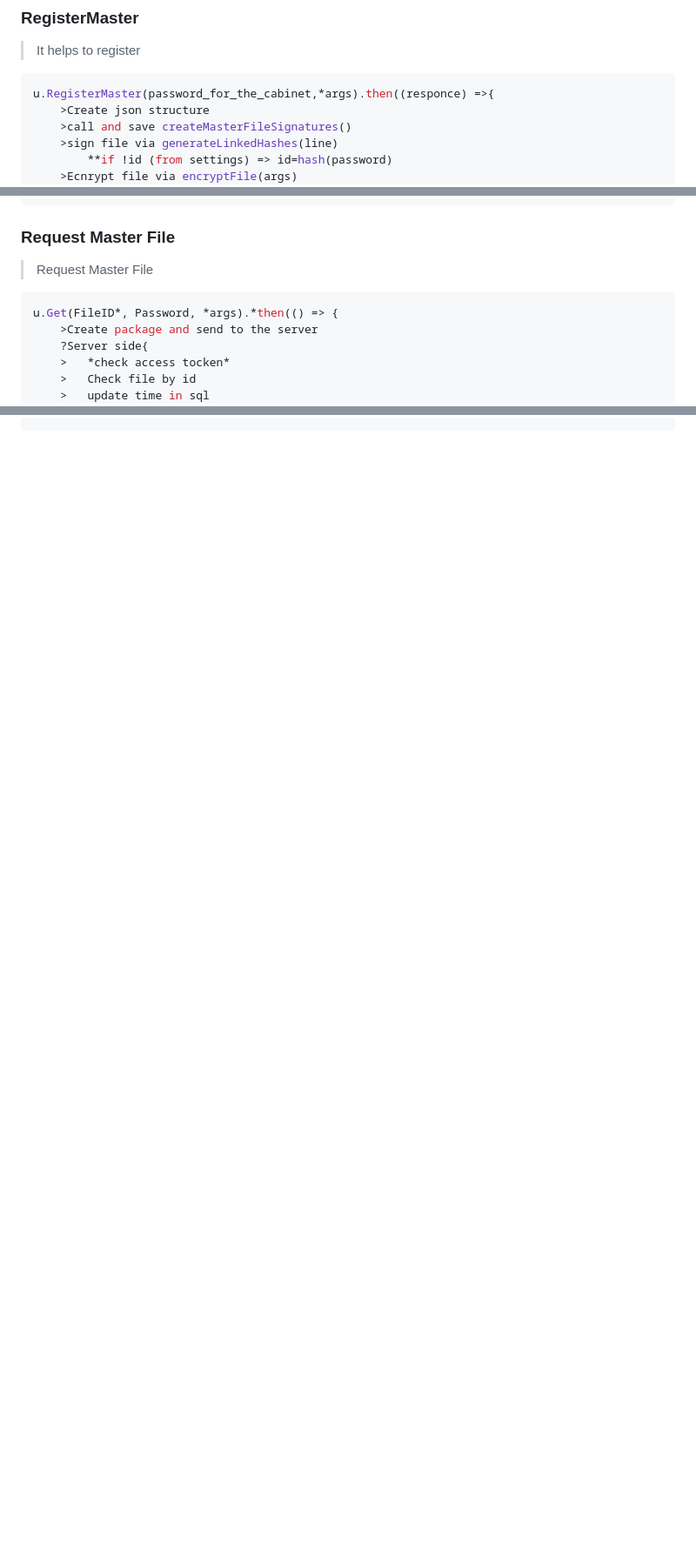
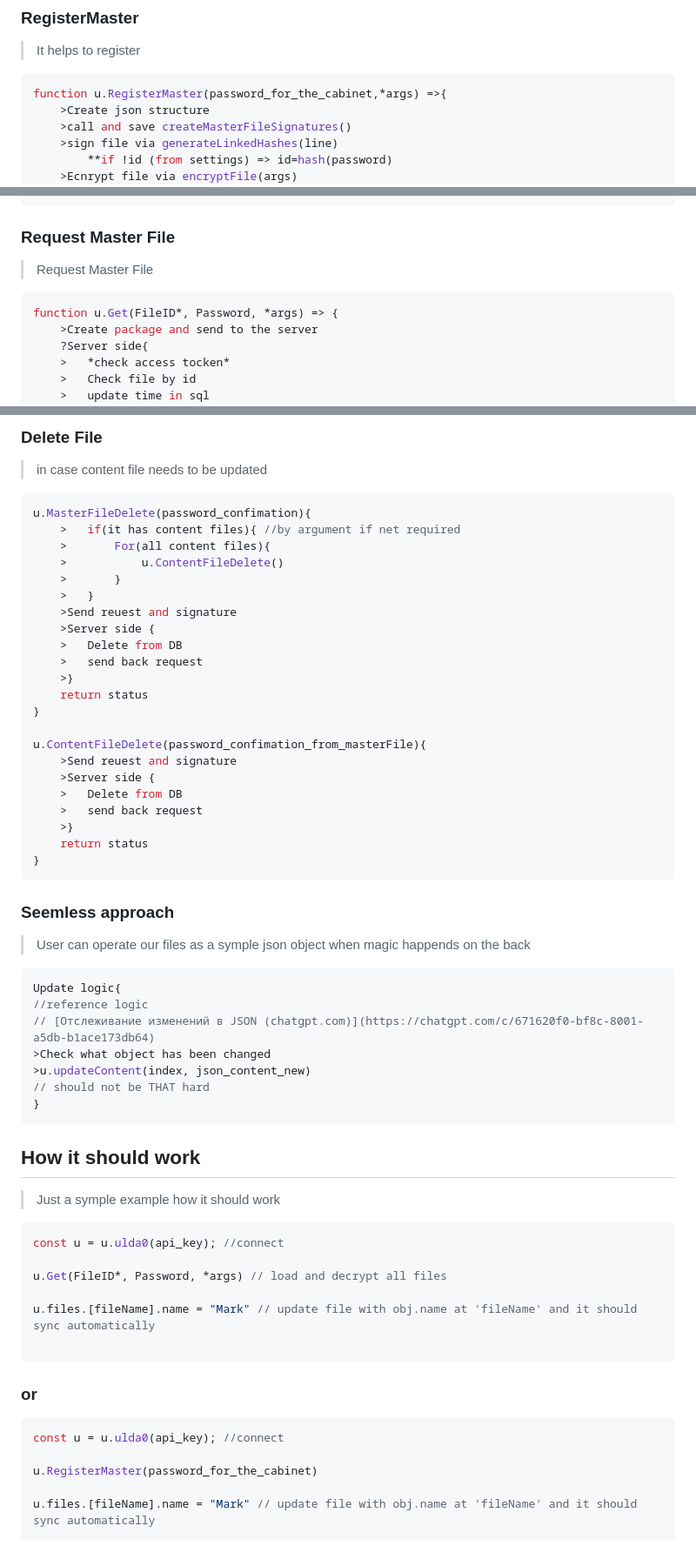
Before and after one commit to iammarguuss/Ulda0, a Markdown page: README.md, 3 parts joined by grey strips. Shown: that part at 87% size. GitHub-like rendering; blank space fills up the shorter version.

````diff
--- a/README.md
+++ b/README.md
@@ -238,7 +238,7 @@ Connect Event
 ### RegisterMaster
 > It helps to register
 ```js
-u.RegisterMaster(password_for_the_cabinet,*args).then((responce) =>{
+function u.RegisterMaster(password_for_the_cabinet,*args) =>{
     >Create json structure
     >call and save createMasterFileSignatures()
     >sign file via generateLinkedHashes(line)
@@ -260,9 +260,8 @@ u.RegisterMaster(password_for_the_cabinet,*args).then((responce) =>{
 
 ### Request Master File
 > Request Master File
-
 ```js
-u.Get(FileID*, Password, *args).*then(() => {
+function u.Get(FileID*, Password, *args) => {
 	>Create package and send to the server
 	?Server side{
 	>	*check access tocken*
@@ -305,0 +363,57 @@ u.updateContent(index, json_content_new).then(() => {
+### Delete File
+> in case content file needs to be updated
+```js
+u.MasterFileDelete(password_confimation){
+	>	if(it has content files){ //by argument if net required
+	>		For(all content files){
+	>			u.ContentFileDelete()
+	>		}
+	>	}
+	>Send reuest and signature
+	>Server side {
+	>	Delete from DB
+	>	send back request
+	>}
+	return status
+}
+
+u.ContentFileDelete(password_confimation_from_masterFile){
+	>Send reuest and signature
+	>Server side {
+	>	Delete from DB
+	>	send back request
+	>}
+	return status
+}
+```
+
+### Seemless approach
+> User can operate our files as a symple json object when magic happends on the back
+```js
+Update logic{
+//reference logic
+// [Отслеживание изменений в JSON (chatgpt.com)](https://chatgpt.com/c/671620f0-bf8c-8001-a5db-b1ace173db64)
+>Check what object has been changed
+>u.updateContent(index, json_content_new)
+// should not be THAT hard
+}
+```
+
+## How it should work
+> Just a symple example how it should work
+```js
+const u = u.ulda0(api_key); //connect
+
+u.Get(FileID*, Password, *args) // load and decrypt all files
+
+u.files.[fileName].name = "Mark" // update file with obj.name at 'fileName' and it should sync automatically
+
+```
+### or
+```js
+const u = u.ulda0(api_key); //connect
+
+u.RegisterMaster(password_for_the_cabinet)
+
+u.files.[fileName].name = "Mark" // update file with obj.name at 'fileName' and it should sync automatically
+```
````
Also changed, not shown: other parts of README.md (+66 -8 lines).
